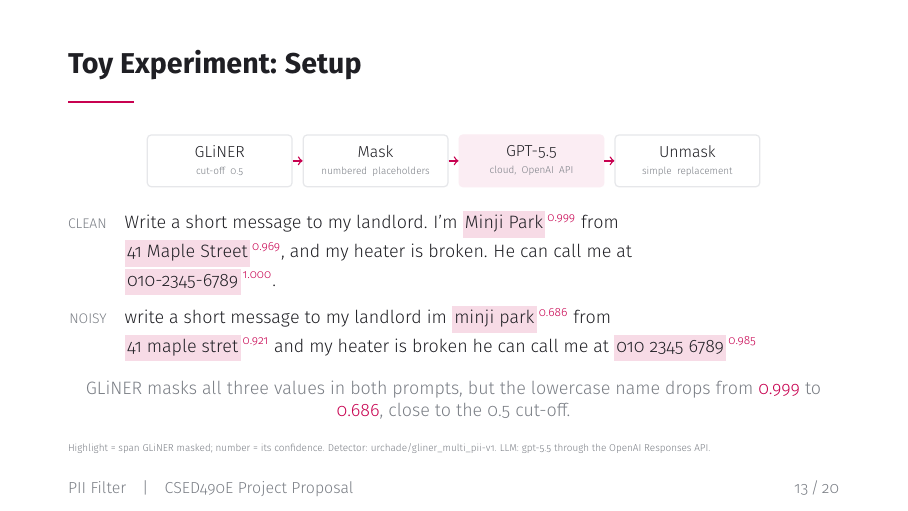
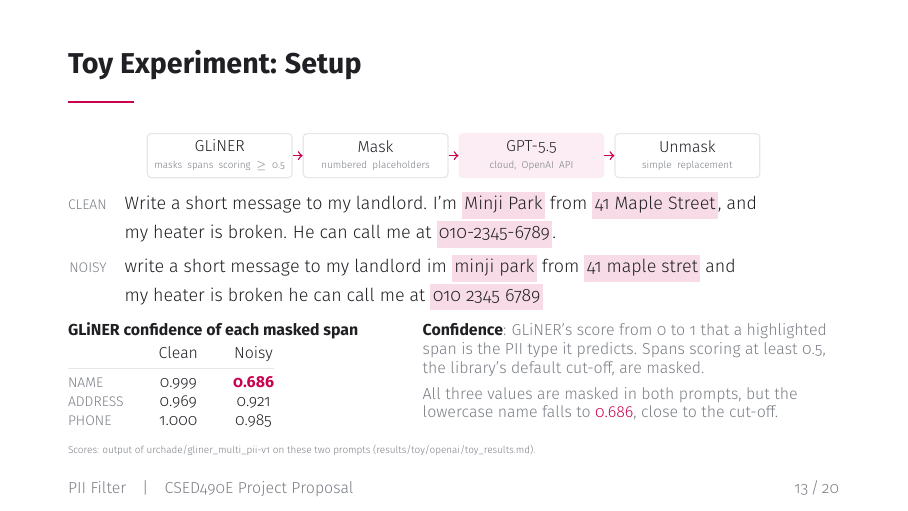
Before and after one commit to Rucious-Aladdin/PIIFilter, LaTeX slides (slides/toy_experiment/preview.tex, which reads slides/toy_experiment/toy_frames.tex): page 1 of 3. Compiled offline with pdfLaTeX.

Commit message:
Explain the GLiNER confidence scores on the setup slide
Move the scores from superscripts into a labeled table, say what the
score means and how the 0.5 cut-off uses it, and cite where the scores
come from.

Co-Authored-By: Claude Opus 5.5 <noreply@anthropic.com>

```diff
--- a/slides/toy_experiment/toy_frames.tex
+++ b/slides/toy_experiment/toy_frames.tex
@@ -22,9 +22,9 @@
   \centering
   \begin{tikzpicture}[
       box/.style={draw=piirule, line width=0.6pt, rounded corners=2pt, fill=white,
-                  minimum height=2.6em, text width=6.6em, align=center, font=\footnotesize},
+                  minimum height=2.2em, text width=6.6em, align=center, font=\footnotesize},
       arr/.style={->, draw=piiaccent, line width=0.7pt}]
-    \node[box] (det) at (0,0)    {GLiNER\\[-1pt]\piiNote{cut-off 0.5}};
+    \node[box] (det) at (0,0)    {GLiNER\\[-1pt]\piiNote{masks spans scoring $\geq$ 0.5}};
     \node[box] (msk) at (2.75,0) {Mask\\[-1pt]\piiNote{numbered placeholders}};
     \node[box, fill=piicloud, draw=piicloud] (llm) at (5.5,0) {GPT-5.5\\[-1pt]\piiNote{cloud, OpenAI API}};
     \node[box] (unm) at (8.25,0) {Unmask\\[-1pt]\piiNote{simple replacement}};
@@ -33,28 +33,41 @@
     \draw[arr] (llm) -- (unm);
   \end{tikzpicture}
 
-  \vspace{1.1em}
+  \vspace{0.6em}
   \raggedright\small
   \begin{tabular}{@{}r@{\hspace{1em}}p{0.82\textwidth}@{}}
     \piiTag{Clean} & \raggedright
-      Write a short message to my landlord. I'm \piiHL{Minji Park}\piiScore{0.999} from
-      \piiHL{41 Maple Street}\piiScore{0.969}, and my heater is broken. He can call me at
-      \piiHL{010-2345-6789}\piiScore{1.000}. \tabularnewline\noalign{\vskip 0.6em}
+      Write a short message to my landlord. I'm \piiHL{Minji Park} from \piiHL{41 Maple Street},
+      and my heater is broken. He can call me at \piiHL{010-2345-6789}. \tabularnewline\noalign{\vskip 0.4em}
     \piiTag{Noisy} & \raggedright
-      write a short message to my landlord im \piiHL{minji park}\piiScore{0.686} from
-      \piiHL{41 maple stret}\piiScore{0.921} and my heater is broken he can call me at
-      \piiHL{010 2345 6789}\piiScore{0.985} \tabularnewline
+      write a short message to my landlord im \piiHL{minji park} from \piiHL{41 maple stret}
+      and my heater is broken he can call me at \piiHL{010 2345 6789} \tabularnewline
   \end{tabular}
 
-  \vspace{1.0em}
-  \centering
-  {\small\textcolor{piimuted}{GLiNER masks all three values in both prompts, but the lowercase name
-  drops from \textcolor{piiaccent}{0.999} to \textcolor{piiaccent}{0.686},
-  close to the 0.5 cut-off.}}
+  \vspace{0.6em}
+  \begin{minipage}[t]{0.42\textwidth}
+    \footnotesize
+    \textbf{GLiNER confidence of each masked span}\par\vspace{2pt}
+    \begin{tabular}[t]{@{}l@{\hspace{2.2em}}c@{\hspace{2.2em}}c@{}}
+      & Clean & Noisy \\
+      \arrayrulecolor{piirule}\midrule
+      \piiTag{Name}    & 0.999 & \textcolor{piiaccent}{\textbf{0.686}} \\
+      \piiTag{Address} & 0.969 & 0.921 \\
+      \piiTag{Phone}   & 1.000 & 0.985 \\
+    \end{tabular}
+  \end{minipage}\hfill
+  \begin{minipage}[t]{0.54\textwidth}
+    \footnotesize\raggedright
+    \textbf{Confidence}\textcolor{piimuted}{: GLiNER's score from 0 to 1 that a highlighted span
+    is the PII type it predicts. Spans scoring at least 0.5, the library's default cut-off,
+    are masked.}\par\vspace{0.4em}
+    \textcolor{piimuted}{All three values are masked in both prompts, but the lowercase name
+    falls to} \textcolor{piiaccent}{0.686}\textcolor{piimuted}{, close to the cut-off.}
+  \end{minipage}
 
   \vfill
-  \raggedright\piiNote{Highlight = span GLiNER masked; number = its confidence.
-  Detector: urchade/gliner\_multi\_pii-v1. LLM: gpt-5.5 through the OpenAI Responses API.}
+  \piiNote{Scores: output of urchade/gliner\_multi\_pii-v1 on these two prompts
+  (results/toy/openai/toy\_results.md).}
 \end{frame}
 
 % ---------------------------------------------------------------------------
```
Also changed, not shown: slides/toy_experiment/preview.pdf.
